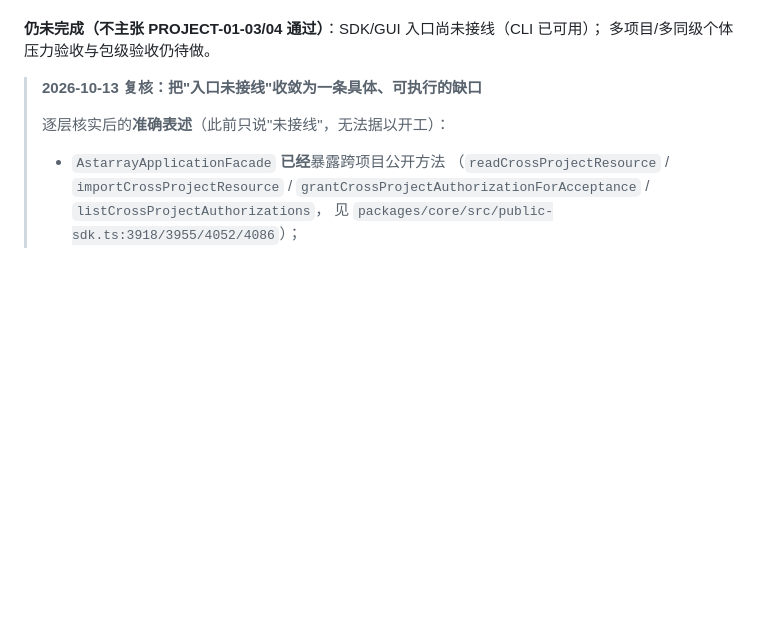
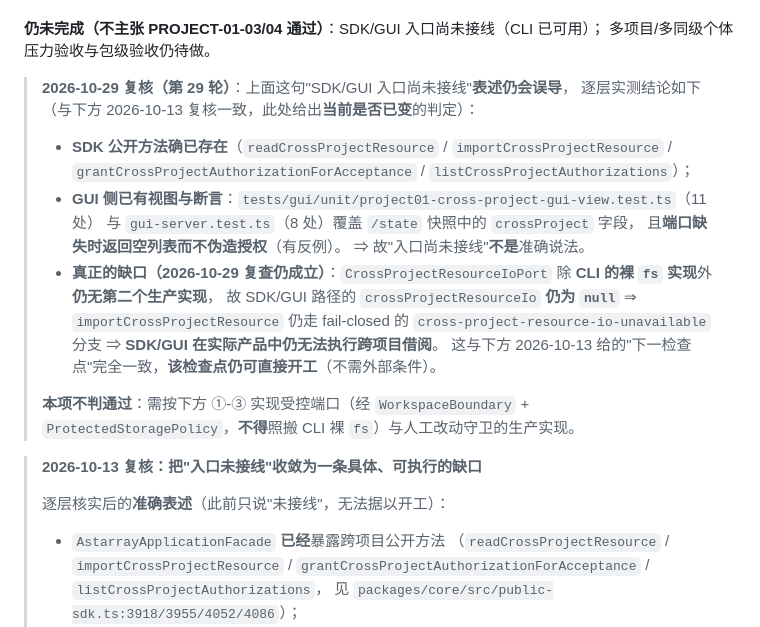
Before and after one commit to Darkhe55/Astarray, a Markdown page: docs/tasks/PROJECT01_ISOLATION_AND_CROSS_PROJECT_BORROWING_TASK_CARD.md, the part around the change. Rendered like a GitHub page; blank space fills up the shorter version.

Commit message:
docs: 第 29 轮复核 —— 更正 PROJECT-01'入口未接线'表述、记录抖动 3 次仍未复现
PROJECT-01：原句'SDK/GUI 入口尚未接线'仍会误导。逐层实测：SDK 四个公开方法确已存在；
GUI 已有视图与断言（project01-cross-project-gui-view 11 处 + gui-server 8 处，
且端口缺失返回空列表不伪造授权）。**真正的缺口**（复查仍成立）是
CrossProjectResourceIoPort 除 CLI 裸 fs 外无第二个生产实现 ⇒ SDK/GUI 路径
crossProjectResourceIo 恒为 null ⇒ 仍走 cross-project-resource-io-unavailable。
该检查点与 2026-10-13 给的完全一致、仍可直接开工；不判通过。

RELIABILITY：带日志连跑 test:coverage 3 次全绿（共 4 次无失败复现）⇒
按'未复现 ≠ 不存在'保持不标已修；并记下教训：先落盘日志再复跑（第 24 轮丢了证据）。

```diff
--- a/docs/tasks/PROJECT01_ISOLATION_AND_CROSS_PROJECT_BORROWING_TASK_CARD.md
+++ b/docs/tasks/PROJECT01_ISOLATION_AND_CROSS_PROJECT_BORROWING_TASK_CARD.md
@@ -126,6 +126,26 @@ Agent仅接收不透明授权引用和公开范围说明，不接收可外传的
 
 **仍未完成（不主张 PROJECT-01-03/04 通过）**：SDK/GUI 入口尚未接线（CLI 已可用）；
 多项目/多同级个体压力验收与包级验收仍待做。
+
+> **2026-10-29 复核（第 29 轮）**：上面这句"SDK/GUI 入口尚未接线"**表述仍会误导**，
+> 逐层实测结论如下（与下方 2026-10-13 复核一致，此处给出**当前是否已变**的判定）：
+>
+> - **SDK 公开方法确已存在**（`readCrossProjectResource` / `importCrossProjectResource` /
+>   `grantCrossProjectAuthorizationForAcceptance` / `listCrossProjectAuthorizations`）；
+> - **GUI 侧已有视图与断言**：`tests/gui/unit/project01-cross-project-gui-view.test.ts`（11 处）
+>   与 `gui-server.test.ts`（8 处）覆盖 `/state` 快照中的 `crossProject` 字段，
+>   且**端口缺失时返回空列表而不伪造授权**（有反例）。
+> ⇒ 故"入口尚未接线"**不是**准确说法。
+> - **真正的缺口（2026-10-29 复查仍成立）**：`CrossProjectResourceIoPort`
+>   除 **CLI 的裸 `fs` 实现**外**仍无第二个生产实现**，
+>   故 SDK/GUI 路径的 `crossProjectResourceIo` **仍为 `null`**
+>   ⇒ `importCrossProjectResource` 仍走 fail-closed 的
+>   `cross-project-resource-io-unavailable` 分支 ⇒ **SDK/GUI 在实际产品中仍无法执行跨项目借阅**。
+>   这与下方 2026-10-13 给的"下一检查点"完全一致，**该检查点仍可直接开工**（不需外部条件）。
+>
+> **本项不判通过**：需按下方 ①‑③ 实现受控端口（经 `WorkspaceBoundary` +
+> `ProtectedStoragePolicy`，**不得**照搬 CLI 裸 `fs`）与人工改动守卫的生产实现。
+
 
 > **2026-10-13 复核：把"入口未接线"收敛为一条具体、可执行的缺口**
 >
```
Also changed, not shown: docs/tasks/2026-10-01_RUNTIME_USABILITY_AND_RELIABILITY_TASK_CARDS.md (+1 -1 lines).
